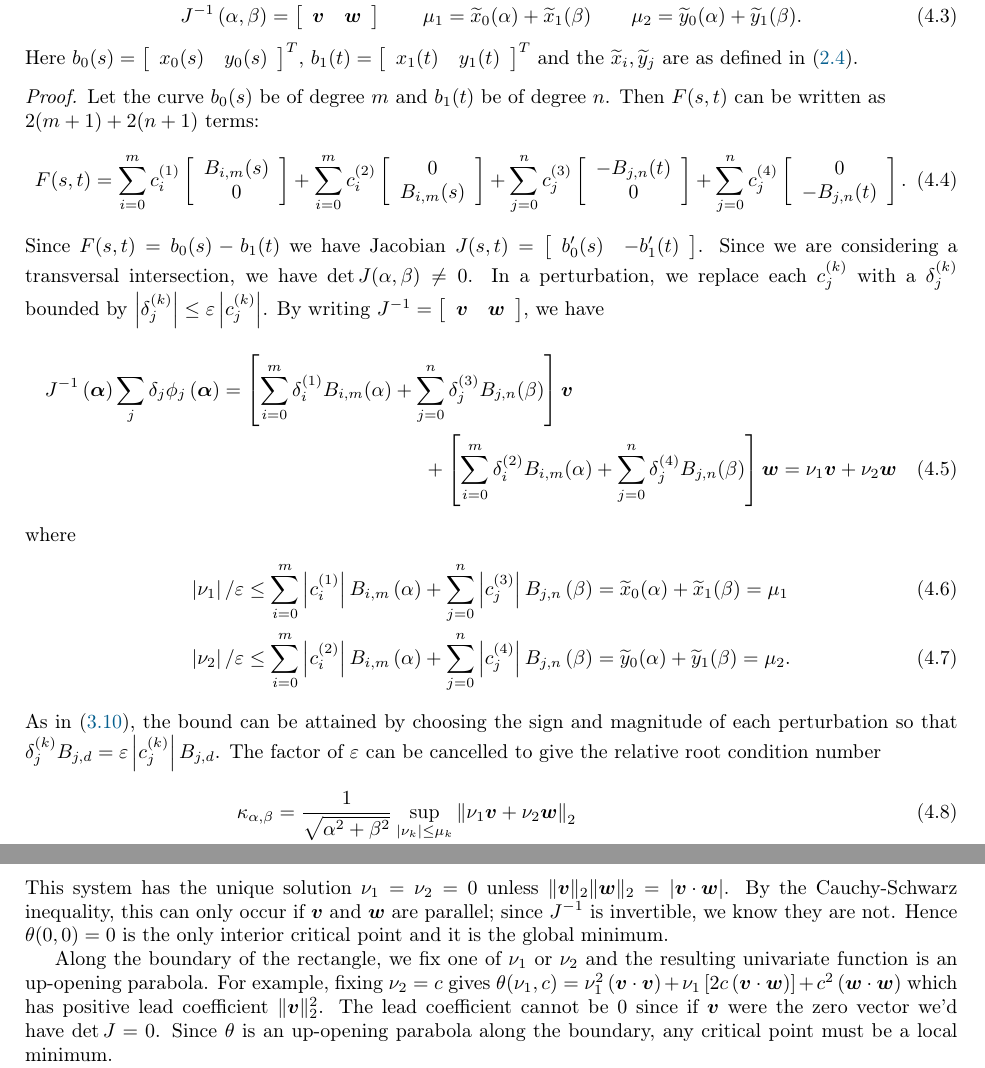
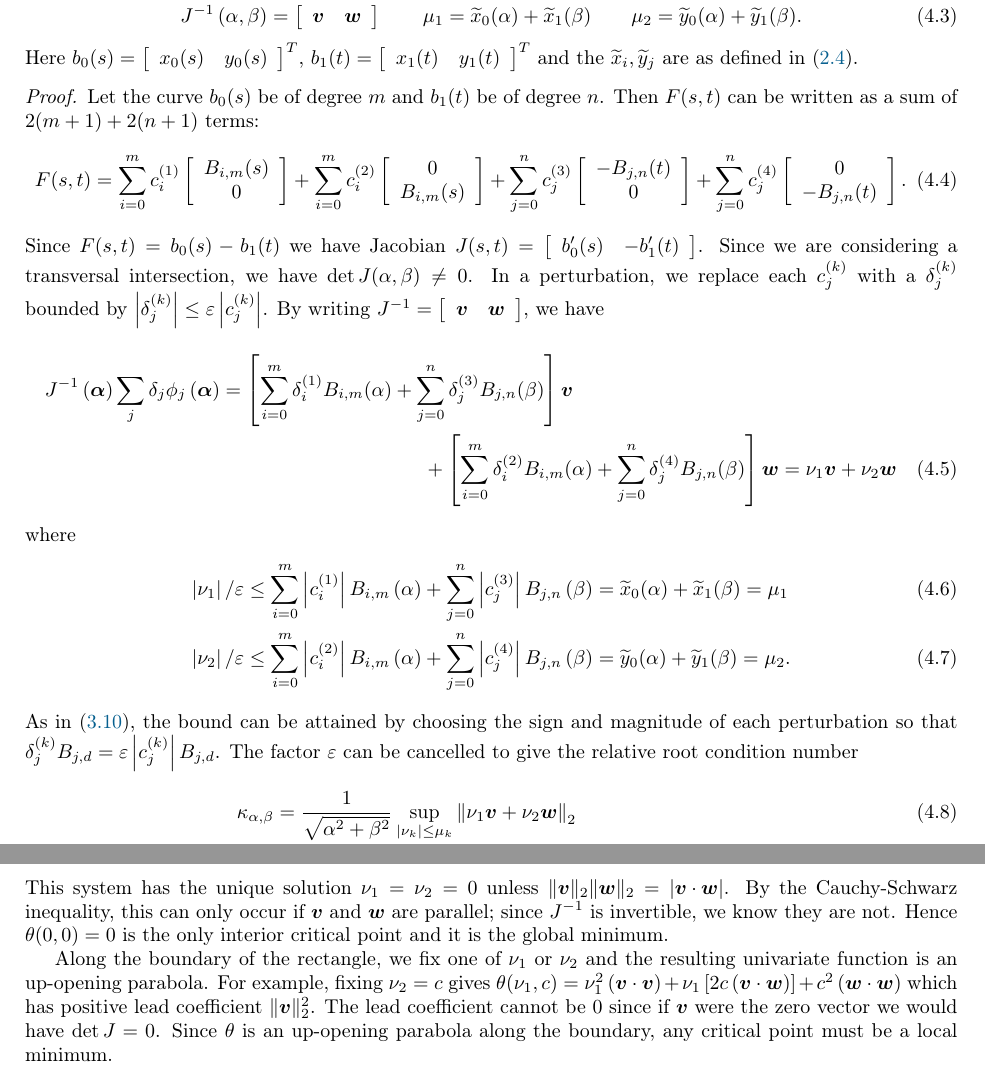
Before and after one commit to dhermes/condition-number-bezier-curve-intersection, a LaTeX paper (doc/paper.tex): two parts of pages 4 and 5 of 8, joined at a grey line, cut so that both start at the same text. Compiled offline with pdfLaTeX.

Commit message:
Updates based on 2nd round of review (part 1).
- Replacing " then" with ", " as a pause
- Using bold 0 (i.e. vector) when specializing dG/d(delta) to delta = 0
- Replacing "It's" with "It is"
- Adding "a sum of" to sentence about terms in Theorem 4.1
- Removing "of" from "The factor of epsilon"
- Replacing "we'd" with "we would"
- Using "Coincidence" instead of "Coincident" in section 5.4
  heading
- Adding "we" in "Again we have a condition number"

These changes are only in `paper.tex`, I have avoided checking in
`paper.pdf` until all changes are complete (since a binary file creates
a somewhat large diff).

```diff
--- a/doc/paper.tex
+++ b/doc/paper.tex
@@ -300,7 +300,7 @@ and the \(\widetilde{x}_i, \widetilde{y}_j\) are as defined in
 
 \begin{proof}
 Let the curve \(b_0(s)\) be of degree \(m\) and \(b_1(t)\) be of degree \(n\).
-Then \(F(s, t)\) can be written as \\ \(2(m + 1) + 2(n + 1)\) terms:
+Then \(F(s, t)\) can be written as a sum of \(2(m + 1) + 2(n + 1)\) terms:
 \begin{equation}\label{eq:bezier-full-basis}
 F(s, t) =
   \sum_{i = 0}^m c_i^{(1)} \left[ \begin{array}{c}
@@ -343,7 +343,7 @@ where
 As in \eqref{eq:tri-ineq}, the bound can be attained by choosing the
 sign and magnitude of each perturbation so that
 \(\delta_j^{(k)} B_{j, d} = \eps \left|c_j^{(k)}\right| B_{j, d}\).
-The factor of \(\eps\) can be cancelled to give the relative root
+The factor \(\eps\) can be cancelled to give the relative root
 condition number
 \begin{align}
 \kappa_{\alpha, \beta} &= \frac{1}{\sqrt{\alpha^2 + \beta^2}}
@@ -386,7 +386,7 @@ an up-opening parabola. For example, fixing \(\nu_2 = c\) gives
 \nu_1\left[2 c \left(\bm{v} \cdot \bm{w}\right)\right] +
 c^2 \left(\bm{w} \cdot \bm{w}\right)\) which has positive lead coefficient
 \(\|\bm{v}\|_2^2\). The lead coefficient cannot be \(0\) since if \(\bm{v}\)
-were the zero vector we'd have \(\det J = 0\).
+were the zero vector we would have \(\det J = 0\).
 Since \(\theta\) is an up-opening parabola along the boundary, any critical
 point must be a local minimum.
 
```
Also changed, not shown: doc/paper.tex (10 more changed lines).
